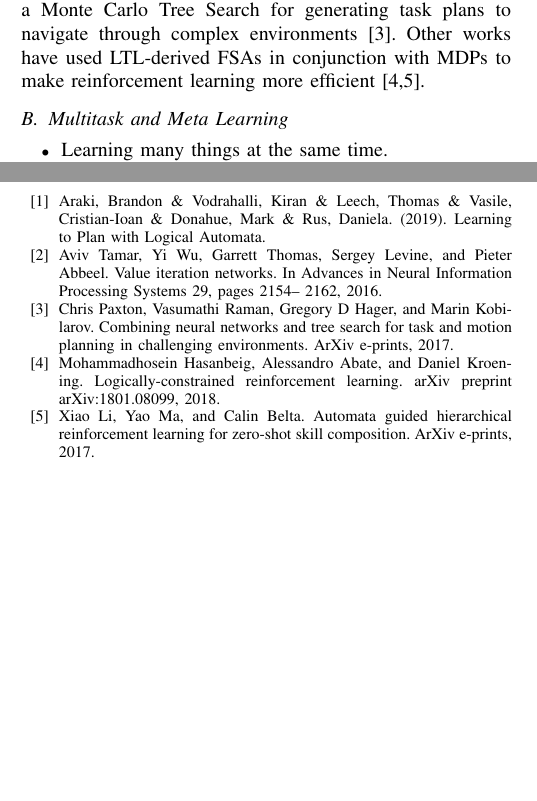
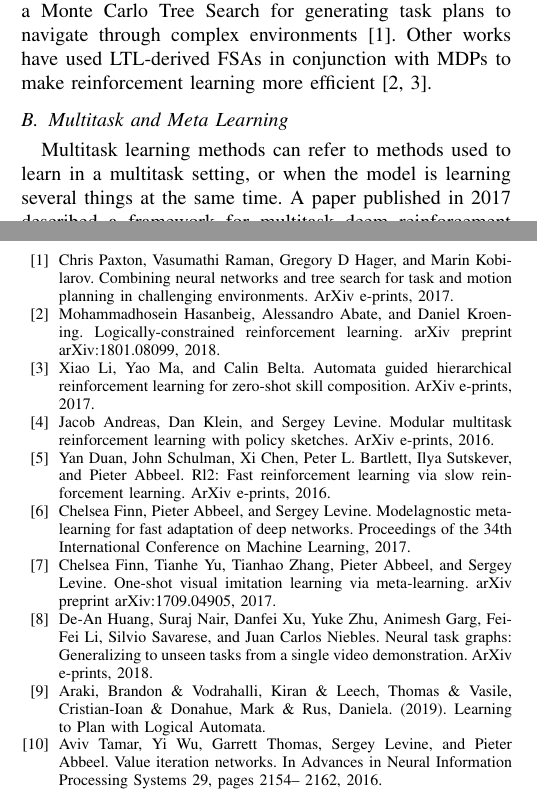
Before and after one commit to CSE598-Adv-Robot-Learning/paper-review, a LaTeX paper (root.tex): two parts of the columns of pages 1 and 6 of 6, joined at a grey line, cut so that both start at the same text, the shorter picture padded with empty space. Compiled offline with pdfLaTeX.

Commit message:
Update root.tex
Mutlitask and Meta Learning + updated bib

```diff
--- a/root.tex
+++ b/root.tex
@@ -85,14 +85,13 @@ Recall the daunting time when you had to learn how to drive for the first time.
 
 \subsection{Logic-based Approaches}
 
-Linear Temporal Logic (LTL) is a temporal logic language that is used to specify complex tasks which can then be translated into a finite state automaton (FSA). One work published in 2017 uses LTL to define the constraints on a Monte Carlo Tree Search for generating task plans to navigate through complex environments [3]. Other works have used LTL-derived FSAs in conjunction with MDPs to make reinforcement learning more efficient [4,5].
+Linear Temporal Logic (LTL) is a temporal logic language that is used to specify complex tasks which can then be translated into a finite state automaton (FSA). One work published in 2017 uses LTL to define the constraints on a Monte Carlo Tree Search for generating task plans to navigate through complex environments [1]. Other works have used LTL-derived FSAs in conjunction with MDPs to make reinforcement learning more efficient [2, 3].
 
 \subsection{Multitask and Meta Learning}
 
-\begin{itemize}
-  \item Learning many things at the same time.
-  \item One shot learning.
-\end{itemize}
+Multitask learning methods can refer to methods used to learn in a multitask setting, or when the model is learning several things at the same time. A paper published in 2017 described a framework for multitask deem reinforcement learning that is guided by policy sketches. The policy sketches are symbolic representations of a task that describe its component parts and subtasks [4]. A paper published in 2016 that proposes the use of a recurrent neural network (RNN) to represent a "fast" reinforcement learning algorithm which falls under the second type of multitask learning mentioned. In the proposed framework both the agent and the learning process of the agent itself are optimized throughout the learning process. This framework allows the learned agent to adapt to a task at the time of deployment via meta-learning [5].
+\newline
+\indent The goal of meta-learning is to train a model on various learning tasks such that it con solve new learning tasks with a small number of training samples. Meta-learning has been studied and applied to various computing disciplines including the fast adaptation of deep networks [6] and one-shot learning in which robots learn how to complete a new, unseen task after only a single visual demonstration [7, 8].
 
 \subsection{Faulty Experts}
 
@@ -315,11 +314,17 @@ In conclusion, the authors introduce a Logic-Based Value Iteration network which
 
 \begin{thebibliography}{99}
 
-\bibitem{c1} Araki, Brandon \& Vodrahalli, Kiran \& Leech, Thomas \& Vasile, Cristian-Ioan \& Donahue, Mark \& Rus, Daniela. (2019). Learning to Plan with Logical Automata.
-\bibitem{c2} Aviv Tamar, Yi Wu, Garrett Thomas, Sergey Levine, and Pieter Abbeel. Value iteration networks. In Advances in Neural Information Processing Systems 29, pages 2154– 2162, 2016.
-\bibitem{c3} Chris Paxton, Vasumathi Raman, Gregory D Hager, and Marin Kobilarov. Combining neural networks and tree search for task and motion planning in challenging environments. ArXiv e-prints, 2017.
-\bibitem{c4} Mohammadhosein Hasanbeig, Alessandro Abate, and Daniel Kroening. Logically-constrained reinforcement learning. arXiv preprint arXiv:1801.08099, 2018.
-\bibitem{c5} Xiao Li, Yao Ma, and Calin Belta. Automata guided hierarchical reinforcement learning for zero-shot skill composition. ArXiv e-prints, 2017.
+
+\bibitem{c1} Chris Paxton, Vasumathi Raman, Gregory D Hager, and Marin Kobilarov. Combining neural networks and tree search for task and motion planning in challenging environments. ArXiv e-prints, 2017.
+\bibitem{c2} Mohammadhosein Hasanbeig, Alessandro Abate, and Daniel Kroening. Logically-constrained reinforcement learning. arXiv preprint arXiv:1801.08099, 2018.
+\bibitem{c3} Xiao Li, Yao Ma, and Calin Belta. Automata guided hierarchical reinforcement learning for zero-shot skill composition. ArXiv e-prints, 2017.
+\bibitem{c4} Jacob Andreas, Dan Klein, and Sergey Levine. Modular multitask reinforcement learning with policy sketches. ArXiv e-prints, 2016.
+\bibitem{c5} Yan Duan, John Schulman, Xi Chen, Peter L. Bartlett, Ilya Sutskever, and Pieter Abbeel. Rl2: Fast reinforcement learning via slow reinforcement learning. ArXiv e-prints, 2016.
+\bibitem{c6} Chelsea Finn, Pieter Abbeel, and Sergey Levine. Modelagnostic meta-learning for fast adaptation of deep networks. Proceedings of the 34th International Conference on Machine Learning, 2017.
+\bibitem{c7} Chelsea Finn, Tianhe Yu, Tianhao Zhang, Pieter Abbeel, and Sergey Levine. One-shot visual imitation learning via meta-learning. arXiv preprint arXiv:1709.04905, 2017.
+\bibitem{c8} De-An Huang, Suraj Nair, Danfei Xu, Yuke Zhu, Animesh Garg, Fei-Fei Li, Silvio Savarese, and Juan Carlos Niebles. Neural task graphs: Generalizing to unseen tasks from a single video demonstration. ArXiv e-prints, 2018.
+\bibitem{c9} Araki, Brandon \& Vodrahalli, Kiran \& Leech, Thomas \& Vasile, Cristian-Ioan \& Donahue, Mark \& Rus, Daniela. (2019). Learning to Plan with Logical Automata.
+\bibitem{c10} Aviv Tamar, Yi Wu, Garrett Thomas, Sergey Levine, and Pieter Abbeel. Value iteration networks. In Advances in Neural Information Processing Systems 29, pages 2154– 2162, 2016.
 
 
 \end{thebibliography}
```
Also changed, not shown: root.tex (4 more changed lines).
